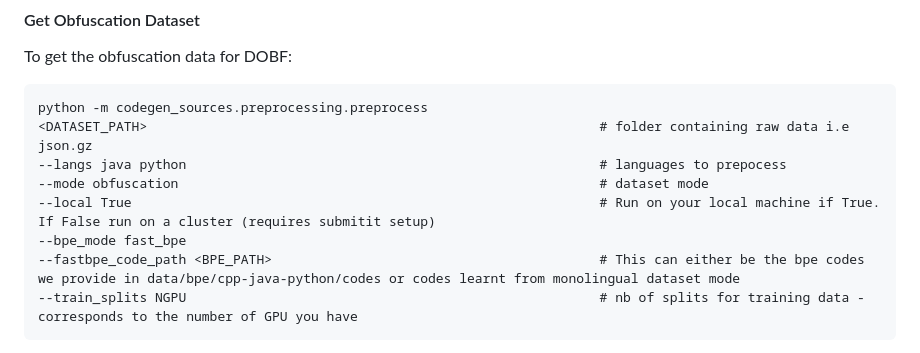
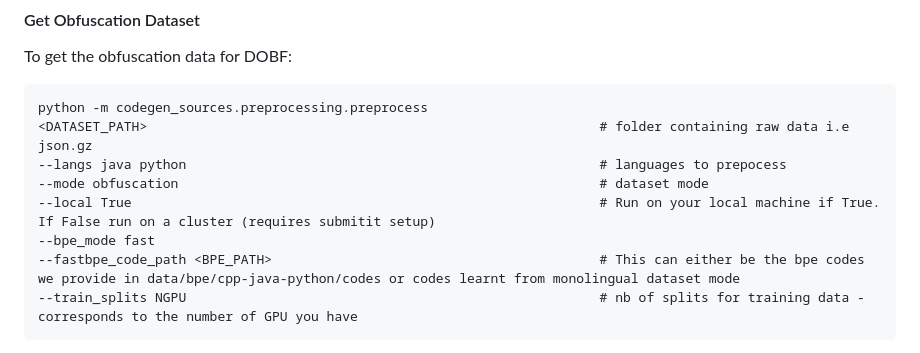
Before and after one commit to facebookresearch/CodeGen, a Markdown page: docs/dobf.md, the part around the change. Drawn GitHub-style.

````diff
--- a/docs/dobf.md
+++ b/docs/dobf.md
@@ -49,7 +49,7 @@ python -m codegen_sources.preprocessing.preprocess
 --langs java python                                                     # languages to prepocess
 --mode obfuscation                                                      # dataset mode
 --local True                                                            # Run on your local machine if True. If False run on a cluster (requires submitit setup)
---bpe_mode fast_bpe
+--bpe_mode fast
 --fastbpe_code_path <BPE_PATH>                                          # This can either be the bpe codes we provide in data/bpe/cpp-java-python/codes or codes learnt from monolingual dataset mode
 --train_splits NGPU                                                     # nb of splits for training data - corresponds to the number of GPU you have
 ```
````
